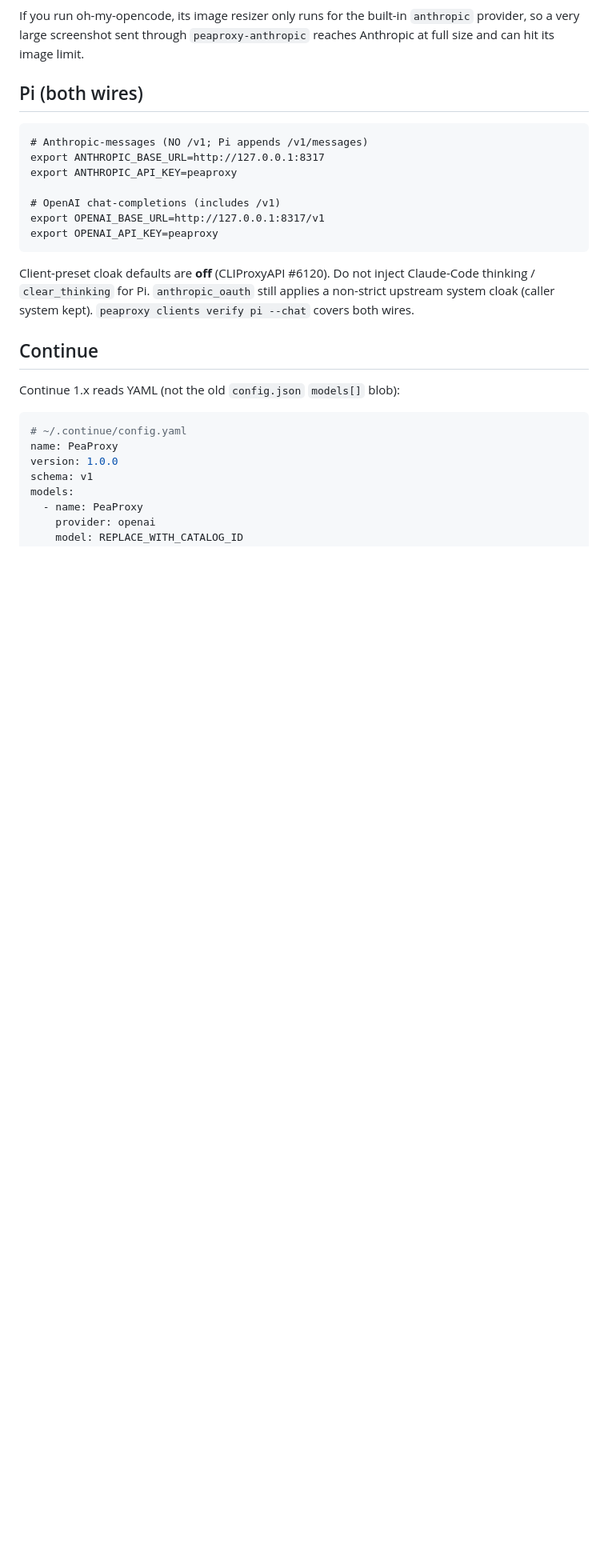
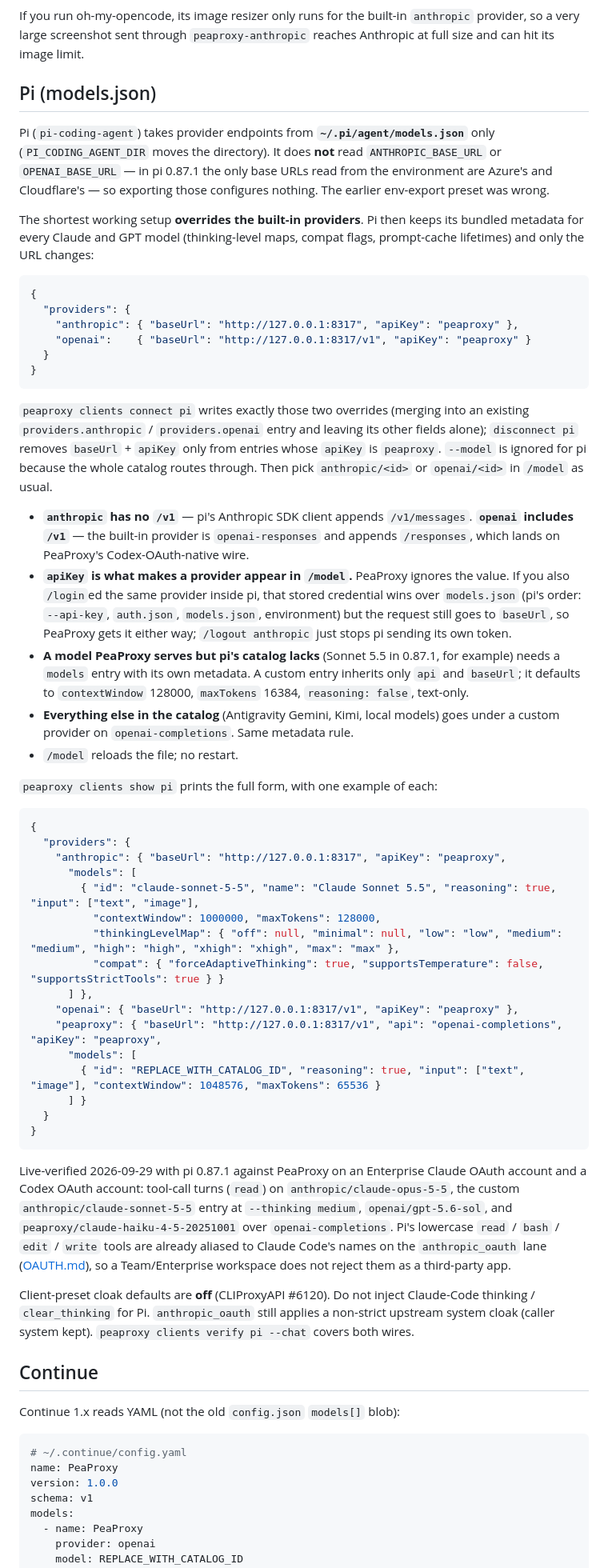
Before and after one commit to ks1686/peaproxy, a Markdown page: docs/HARNESS.md, the part around one of its changes. Shown at 80% size. Rendered like a GitHub page; blank space fills up the shorter version.

Commit message:
docs: Pi via models.json; v2.0.10 notes

````diff
--- a/docs/HARNESS.md
+++ b/docs/HARNESS.md
@@ -98,17 +98,51 @@ Where your model name differs from the id PeaProxy serves, add `"id"` on the mod
 
 If you run oh-my-opencode, its image resizer only runs for the built-in `anthropic` provider, so a very large screenshot sent through `peaproxy-anthropic` reaches Anthropic at full size and can hit its image limit.
 
-## Pi (both wires)
+## Pi (models.json)
 
+Pi (`pi-coding-agent`) takes provider endpoints from **`~/.pi/agent/models.json`** only (`PI_CODING_AGENT_DIR` moves the directory). It does **not** read `ANTHROPIC_BASE_URL` or `OPENAI_BASE_URL` — in pi 0.87.1 the only base URLs read from the environment are Azure's and Cloudflare's — so exporting those configures nothing. The earlier env-export preset was wrong.
+
+The shortest working setup **overrides the built-in providers**. Pi then keeps its bundled metadata for every Claude and GPT model (thinking-level maps, compat flags, prompt-cache lifetimes) and only the URL changes:
+
+```json
+{
+  "providers": {
+    "anthropic": { "baseUrl": "http://127.0.0.1:8317", "apiKey": "peaproxy" },
+    "openai":    { "baseUrl": "http://127.0.0.1:8317/v1", "apiKey": "peaproxy" }
+  }
+}
 ```
-# Anthropic-messages (NO /v1; Pi appends /v1/messages)
-export ANTHROPIC_BASE_URL=http://127.0.0.1:8317
-export ANTHROPIC_API_KEY=peaproxy
 
-# OpenAI chat-completions (includes /v1)
-export OPENAI_BASE_URL=http://127.0.0.1:8317/v1
-export OPENAI_API_KEY=peaproxy
+`peaproxy clients connect pi` writes exactly those two overrides (merging into an existing `providers.anthropic` / `providers.openai` entry and leaving its other fields alone); `disconnect pi` removes `baseUrl` + `apiKey` only from entries whose `apiKey` is `peaproxy`. `--model` is ignored for pi because the whole catalog routes through. Then pick `anthropic/<id>` or `openai/<id>` in `/model` as usual.
+
+- **`anthropic` has no `/v1`** — pi's Anthropic SDK client appends `/v1/messages`. **`openai` includes `/v1`** — the built-in provider is `openai-responses` and appends `/responses`, which lands on PeaProxy's Codex-OAuth-native wire.
+- **`apiKey` is what makes a provider appear in `/model`.** PeaProxy ignores the value. If you also `/login`ed the same provider inside pi, that stored credential wins over `models.json` (pi's order: `--api-key`, `auth.json`, `models.json`, environment) but the request still goes to `baseUrl`, so PeaProxy gets it either way; `/logout anthropic` just stops pi sending its own token.
+- **A model PeaProxy serves but pi's catalog lacks** (Sonnet 5.5 in 0.87.1, for example) needs a `models` entry with its own metadata. A custom entry inherits only `api` and `baseUrl`; it defaults to `contextWindow` 128000, `maxTokens` 16384, `reasoning: false`, text-only.
+- **Everything else in the catalog** (Antigravity Gemini, Kimi, local models) goes under a custom provider on `openai-completions`. Same metadata rule.
+- `/model` reloads the file; no restart.
+
+`peaproxy clients show pi` prints the full form, with one example of each:
+
+```json
+{
+  "providers": {
+    "anthropic": { "baseUrl": "http://127.0.0.1:8317", "apiKey": "peaproxy",
+      "models": [
+        { "id": "claude-sonnet-5-5", "name": "Claude Sonnet 5.5", "reasoning": true, "input": ["text", "image"],
+          "contextWindow": 1000000, "maxTokens": 128000,
+          "thinkingLevelMap": { "off": null, "minimal": null, "low": "low", "medium": "medium", "high": "high", "xhigh": "xhigh", "max": "max" },
+          "compat": { "forceAdaptiveThinking": true, "supportsTemperature": false, "supportsStrictTools": true } }
+      ] },
+    "openai": { "baseUrl": "http://127.0.0.1:8317/v1", "apiKey": "peaproxy" },
+    "peaproxy": { "baseUrl": "http://127.0.0.1:8317/v1", "api": "openai-completions", "apiKey": "peaproxy",
+      "models": [
+        { "id": "REPLACE_WITH_CATALOG_ID", "reasoning": true, "input": ["text", "image"], "contextWindow": 1048576, "maxTokens": 65536 }
+      ] }
+  }
+}
 ```
+
+Live-verified 2026-09-29 with pi 0.87.1 against PeaProxy on an Enterprise Claude OAuth account and a Codex OAuth account: tool-call turns (`read`) on `anthropic/claude-opus-5-5`, the custom `anthropic/claude-sonnet-5-5` entry at `--thinking medium`, `openai/gpt-5.6-sol`, and `peaproxy/claude-haiku-4-5-20251001` over `openai-completions`. Pi's lowercase `read` / `bash` / `edit` / `write` tools are already aliased to Claude Code's names on the `anthropic_oauth` lane ([OAUTH.md](OAUTH.md)), so a Team/Enterprise workspace does not reject them as a third-party app.
 
 Client-preset cloak defaults are **off** (CLIProxyAPI #6120). Do not inject Claude-Code thinking / `clear_thinking` for Pi. `anthropic_oauth` still applies a non-strict upstream system cloak (caller system kept). `peaproxy clients verify pi --chat` covers both wires.
 
````
Also changed, not shown: other parts of docs/HARNESS.md (+2 -2 lines), docs/V2.md (+8 -1 lines).
